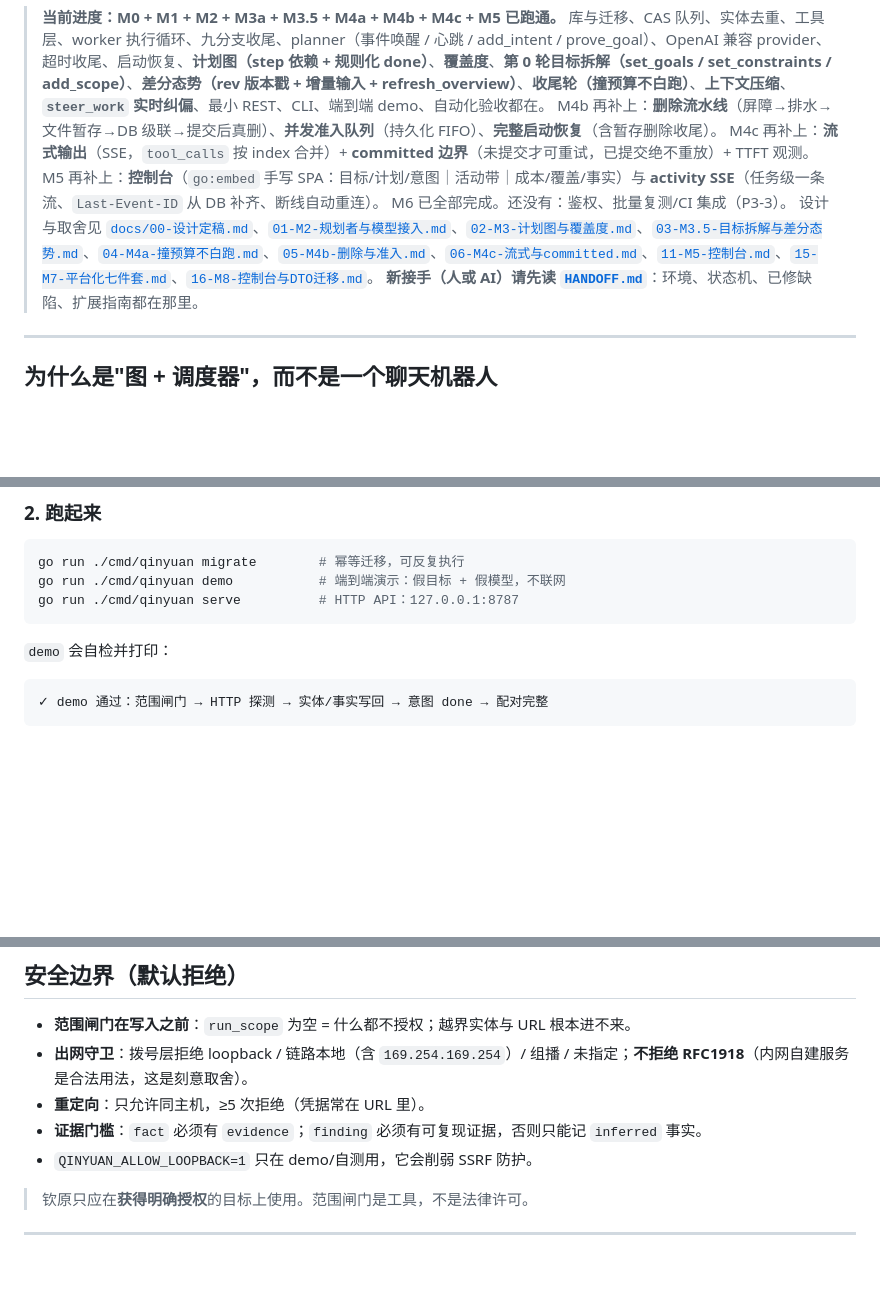
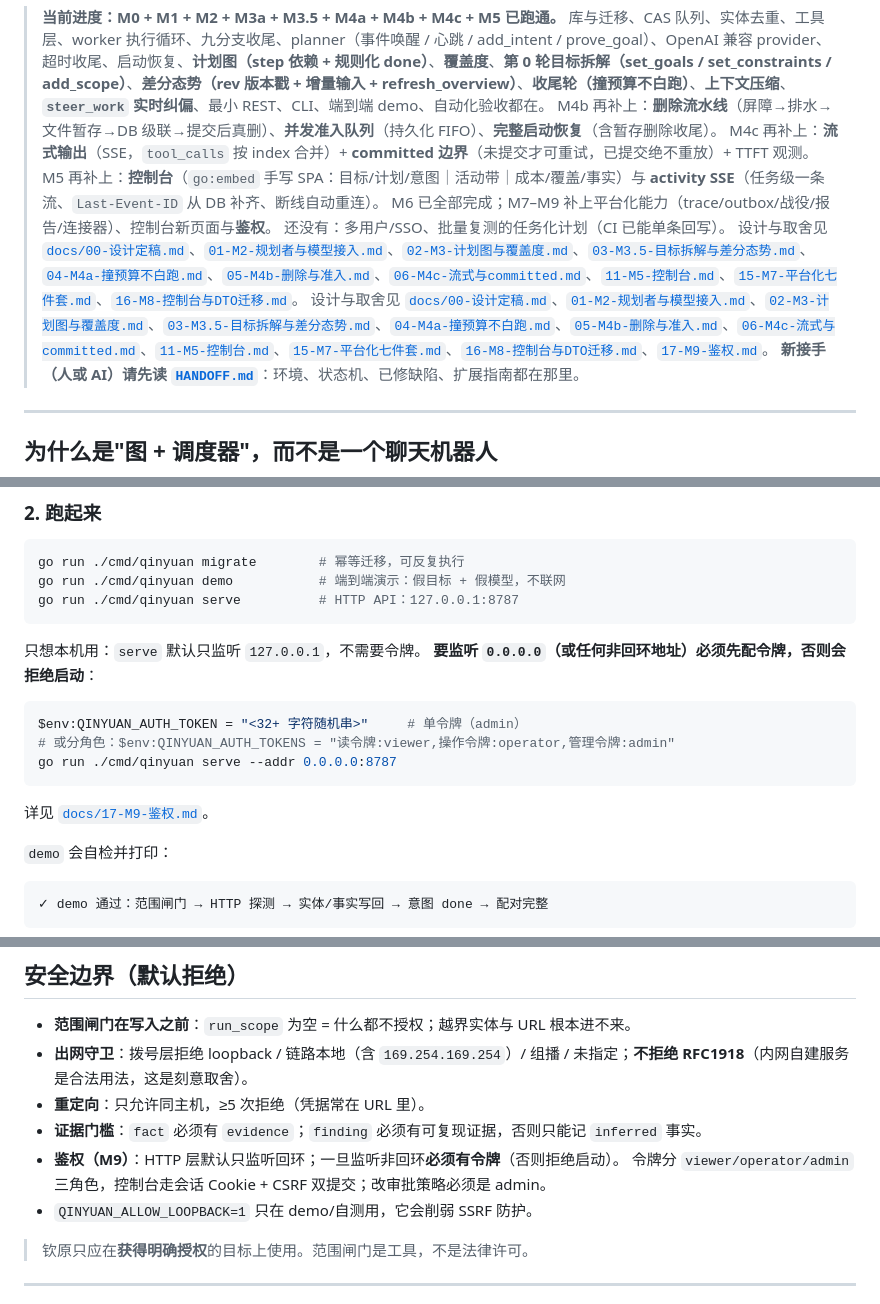
Before and after one commit to Gong-Yie/Qinyuan, a Markdown page: README.md, 3 parts joined by grey strips. Drawn GitHub-style; blank space fills up the shorter version.

Commit message:
M9: 鉴权（令牌/角色 + Cookie 会话 + CSRF + 登录限速 + 非回环启动自检）；顺带修复 .gitignore 吞掉 cmd/qinyuan/ 的问题

````diff
--- a/README.md
+++ b/README.md
@@ -6,8 +6,10 @@
 > M4b 再补上：**删除流水线**（屏障→排水→文件暂存→DB 级联→提交后真删）、**并发准入队列**（持久化 FIFO）、**完整启动恢复**（含暂存删除收尾）。
 > M4c 再补上：**流式输出**（SSE，`tool_calls` 按 index 合并）+ **committed 边界**（未提交才可重试，已提交绝不重放）+ TTFT 观测。
 > M5 再补上：**控制台**（`go:embed` 手写 SPA：目标/计划/意图｜活动带｜成本/覆盖/事实）与 **activity SSE**（任务级一条流、`Last-Event-ID` 从 DB 补齐、断线自动重连）。
-> M6 已全部完成。还没有：鉴权、批量复测/CI 集成（P3-3）。
+> M6 已全部完成；M7–M9 补上平台化能力（trace/outbox/战役/报告/连接器）、控制台新页面与**鉴权**。
+> 还没有：多用户/SSO、批量复测的任务化计划（CI 已能单条回写）。
 > 设计与取舍见 [`docs/00-设计定稿.md`](docs/00-设计定稿.md)、[`01-M2-规划者与模型接入.md`](docs/01-M2-规划者与模型接入.md)、[`02-M3-计划图与覆盖度.md`](docs/02-M3-计划图与覆盖度.md)、[`03-M3.5-目标拆解与差分态势.md`](docs/03-M3.5-目标拆解与差分态势.md)、[`04-M4a-撞预算不白跑.md`](docs/04-M4a-撞预算不白跑.md)、[`05-M4b-删除与准入.md`](docs/05-M4b-删除与准入.md)、[`06-M4c-流式与committed.md`](docs/06-M4c-流式与committed.md)、[`11-M5-控制台.md`](docs/11-M5-控制台.md)、[`15-M7-平台化七件套.md`](docs/15-M7-平台化七件套.md)、[`16-M8-控制台与DTO迁移.md`](docs/16-M8-控制台与DTO迁移.md)。
+> 设计与取舍见 [`docs/00-设计定稿.md`](docs/00-设计定稿.md)、[`01-M2-规划者与模型接入.md`](docs/01-M2-规划者与模型接入.md)、[`02-M3-计划图与覆盖度.md`](docs/02-M3-计划图与覆盖度.md)、[`03-M3.5-目标拆解与差分态势.md`](docs/03-M3.5-目标拆解与差分态势.md)、[`04-M4a-撞预算不白跑.md`](docs/04-M4a-撞预算不白跑.md)、[`05-M4b-删除与准入.md`](docs/05-M4b-删除与准入.md)、[`06-M4c-流式与committed.md`](docs/06-M4c-流式与committed.md)、[`11-M5-控制台.md`](docs/11-M5-控制台.md)、[`15-M7-平台化七件套.md`](docs/15-M7-平台化七件套.md)、[`16-M8-控制台与DTO迁移.md`](docs/16-M8-控制台与DTO迁移.md)、[`17-M9-鉴权.md`](docs/17-M9-鉴权.md)。
 > **新接手（人或 AI）请先读 [`HANDOFF.md`](HANDOFF.md)**：环境、状态机、已修缺陷、扩展指南都在那里。
 
 ---
@@ -57,6 +59,17 @@ go run ./cmd/qinyuan migrate        # 幂等迁移，可反复执行
 go run ./cmd/qinyuan demo           # 端到端演示：假目标 + 假模型，不联网
 go run ./cmd/qinyuan serve          # HTTP API：127.0.0.1:8787
 ```
+
+只想本机用：`serve` 默认只监听 `127.0.0.1`，不需要令牌。
+**要监听 `0.0.0.0`（或任何非回环地址）必须先配令牌，否则会拒绝启动**：
+
+```powershell
+$env:QINYUAN_AUTH_TOKEN = "<32+ 字符随机串>"     # 单令牌（admin）
+# 或分角色：$env:QINYUAN_AUTH_TOKENS = "读令牌:viewer,操作令牌:operator,管理令牌:admin"
+go run ./cmd/qinyuan serve --addr 0.0.0.0:8787
+```
+
+详见 [`docs/17-M9-鉴权.md`](docs/17-M9-鉴权.md)。
 
 `demo` 会自检并打印：
 
@@ -174,6 +187,8 @@ docs/03-M3.5-….md      目标拆解与差分态势的设计/验收/坑
 - **出网守卫**：拨号层拒绝 loopback / 链路本地（含 `169.254.169.254`）/ 组播 / 未指定；**不拒绝 RFC1918**（内网自建服务是合法用法，这是刻意取舍）。
 - **重定向**：只允许同主机，≥5 次拒绝（凭据常在 URL 里）。
 - **证据门槛**：`fact` 必须有 `evidence`；`finding` 必须有可复现证据，否则只能记 `inferred` 事实。
+- **鉴权（M9）**：HTTP 层默认只监听回环；一旦监听非回环**必须有令牌**（否则拒绝启动）。
+  令牌分 `viewer/operator/admin` 三角色，控制台走会话 Cookie + CSRF 双提交；改审批策略必须是 admin。
 - `QINYUAN_ALLOW_LOOPBACK=1` 只在 demo/自测用，它会削弱 SSRF 防护。
 
 > 钦原只应在**获得明确授权**的目标上使用。范围闸门是工具，不是法律许可。
````
Also changed, not shown: other parts of README.md (+1 -0 lines), HANDOFF.md (+21 -3 lines), docs/17-M9-鉴权.md (added, +121 -0 lines), docs/screenshots/m9-logged-in.png (added), docs/screenshots/m9-login.png (added), 12 other files.
